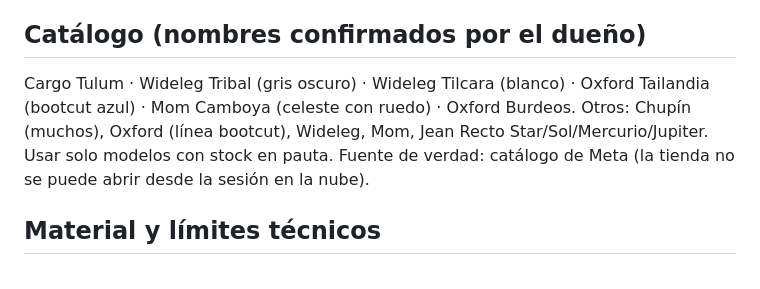
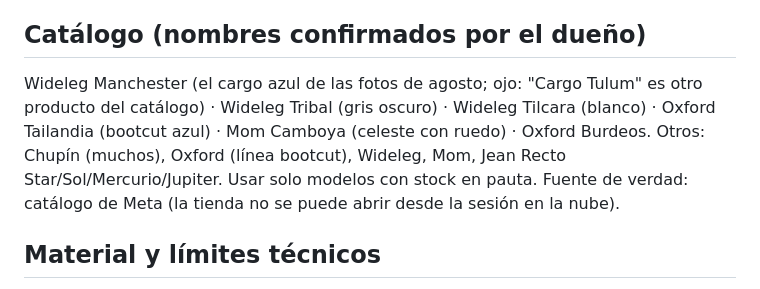
Before and after one commit to mendezrodrigo2001-rgb/Rodrigorepository, a Markdown page: gitana-marca/CONTEXTO.md, the part around the change. GitHub-like rendering.

Commit message:
Corregir nombre del cargo azul: Wideleg Manchester
Co-Authored-By: Claude Sonnet 5.5 <noreply@anthropic.com>
Claude-Session: https://claude.ai/code/session_01RmmWegRxKtKqyNz9uFcYmz

```diff
--- a/gitana-marca/CONTEXTO.md
+++ b/gitana-marca/CONTEXTO.md
@@ -31,7 +31,7 @@ Lun producto real · Mar editorial · Mié UGC/reel · Jue prueba social · Vie
 10% OFF en compras de más de $250.000 con todos los medios de pago, **exclusivo tienda online**, o 3 cuotas sin interés. Promociones **no acumulables**. Cambios dentro de los 30 días (con etiqueta y en condiciones). Confirmar vigencia antes de pautar.
 
 ## Catálogo (nombres confirmados por el dueño)
-Cargo Tulum · Wideleg Tribal (gris oscuro) · Wideleg Tilcara (blanco) · Oxford Tailandia (bootcut azul) · Mom Camboya (celeste con ruedo) · Oxford Burdeos. Otros: Chupín (muchos), Oxford (línea bootcut), Wideleg, Mom, Jean Recto Star/Sol/Mercurio/Jupiter. Usar solo modelos con stock en pauta. Fuente de verdad: catálogo de Meta (la tienda no se puede abrir desde la sesión en la nube).
+Wideleg Manchester (el cargo azul de las fotos de agosto; ojo: "Cargo Tulum" es otro producto del catálogo) · Wideleg Tribal (gris oscuro) · Wideleg Tilcara (blanco) · Oxford Tailandia (bootcut azul) · Mom Camboya (celeste con ruedo) · Oxford Burdeos. Otros: Chupín (muchos), Oxford (línea bootcut), Wideleg, Mom, Jean Recto Star/Sol/Mercurio/Jupiter. Usar solo modelos con stock en pauta. Fuente de verdad: catálogo de Meta (la tienda no se puede abrir desde la sesión en la nube).
 
 ## Material y límites técnicos
 - Drive (cuenta del dueño): carpeta "Fotos Gitana" con sesión septiembre (`Gitana Sofi Septiembre`, `celu-maru`, `indice`), sesión agosto (`Gitana Sofi 20/08/224`, fotos de 960×1280) y `Testimonios` (~50 capturas).
```
